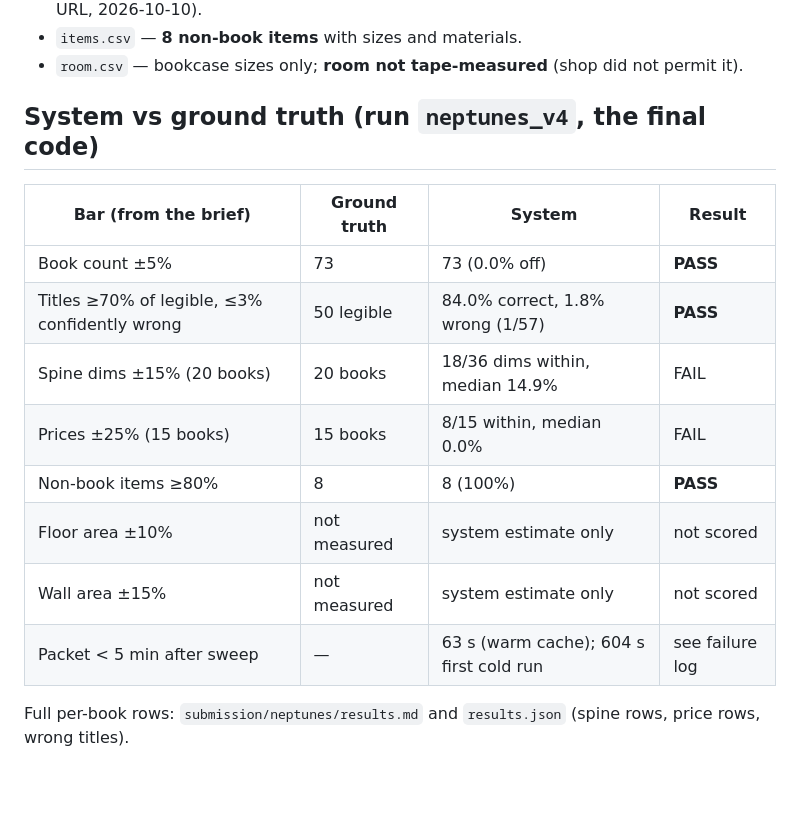
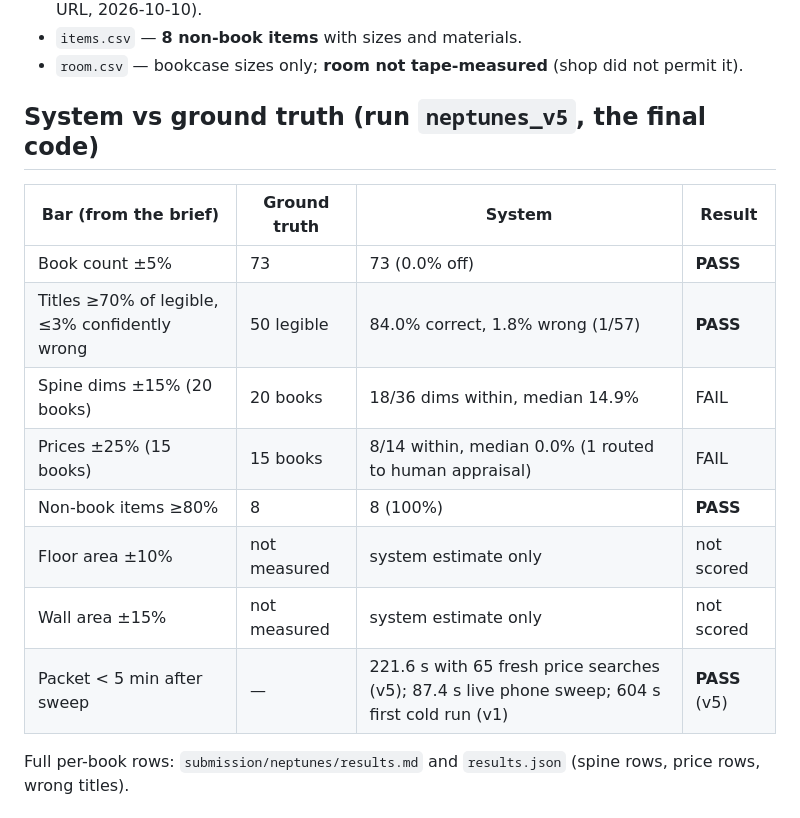
Before and after one commit to vicky3061/library-claim-agent, a Markdown page: docs/RESULTS.md, the part around one of its changes. Drawn GitHub-style; blank space fills up the shorter version.

```diff
--- a/docs/RESULTS.md
+++ b/docs/RESULTS.md
@@ -8,17 +8,17 @@
 - `items.csv` — **8 non-book items** with sizes and materials.
 - `room.csv` — bookcase sizes only; **room not tape-measured** (shop did not permit it).
 
-## System vs ground truth (run `neptunes_v4`, the final code)
+## System vs ground truth (run `neptunes_v5`, the final code)
 | Bar (from the brief) | Ground truth | System | Result |
 |---|---|---|---|
 | Book count ±5% | 73 | 73 (0.0% off) | **PASS** |
 | Titles ≥70% of legible, ≤3% confidently wrong | 50 legible | 84.0% correct, 1.8% wrong (1/57) | **PASS** |
 | Spine dims ±15% (20 books) | 20 books | 18/36 dims within, median 14.9% | FAIL |
-| Prices ±25% (15 books) | 15 books | 8/15 within, median 0.0% | FAIL |
+| Prices ±25% (15 books) | 15 books | 8/14 within, median 0.0% (1 routed to human appraisal) | FAIL |
 | Non-book items ≥80% | 8 | 8 (100%) | **PASS** |
 | Floor area ±10% | not measured | system estimate only | not scored |
 | Wall area ±15% | not measured | system estimate only | not scored |
-| Packet < 5 min after sweep | — | 63 s (warm cache); 604 s first cold run | see failure log |
+| Packet < 5 min after sweep | — | 221.6 s with 65 fresh price searches (v5); 87.4 s live phone sweep; 604 s first cold run (v1) | **PASS** (v5) |
 
 Full per-book rows: `submission/neptunes/results.md` and `results.json` (spine rows, price rows, wrong titles).
 
```
Also changed, not shown: other parts of docs/RESULTS.md (+5 -4 lines), README.md (+1 -1 lines), docs/FAILURE_LOG.md (+8 -7 lines).
